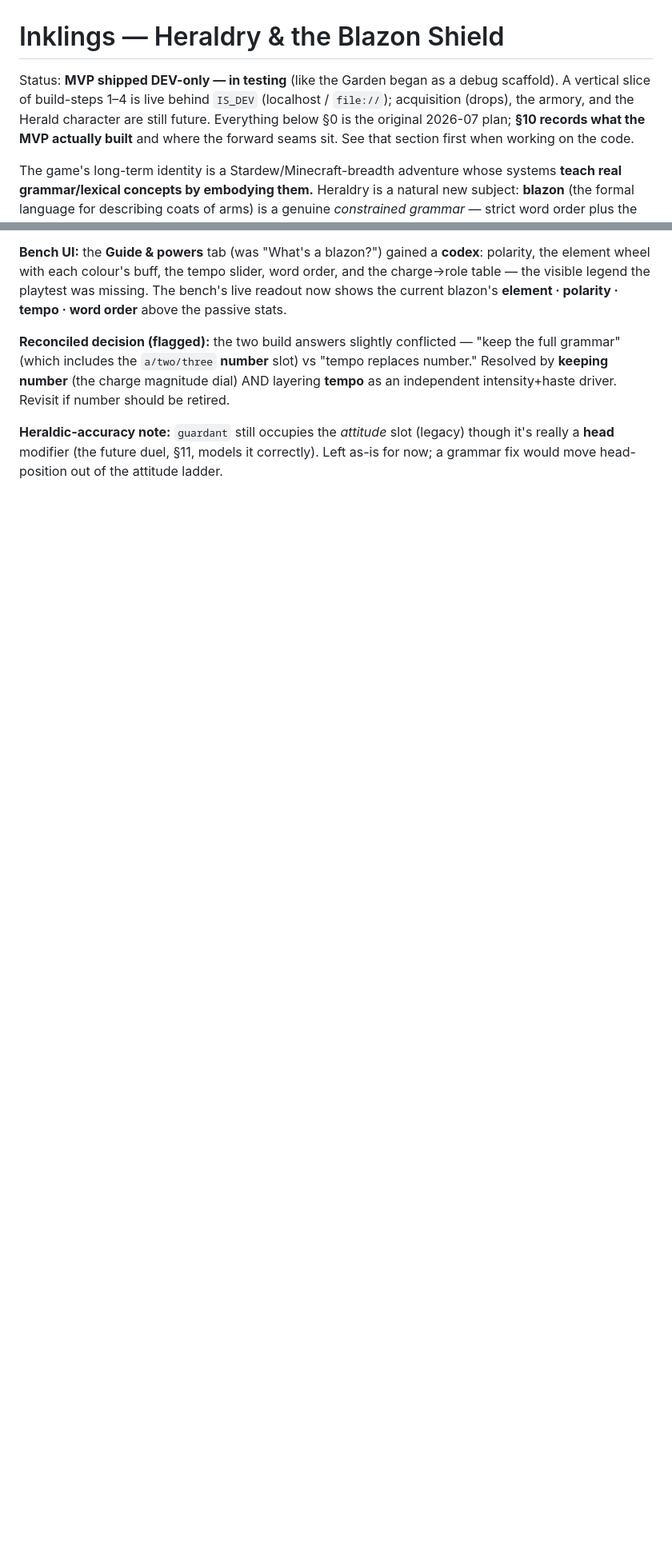
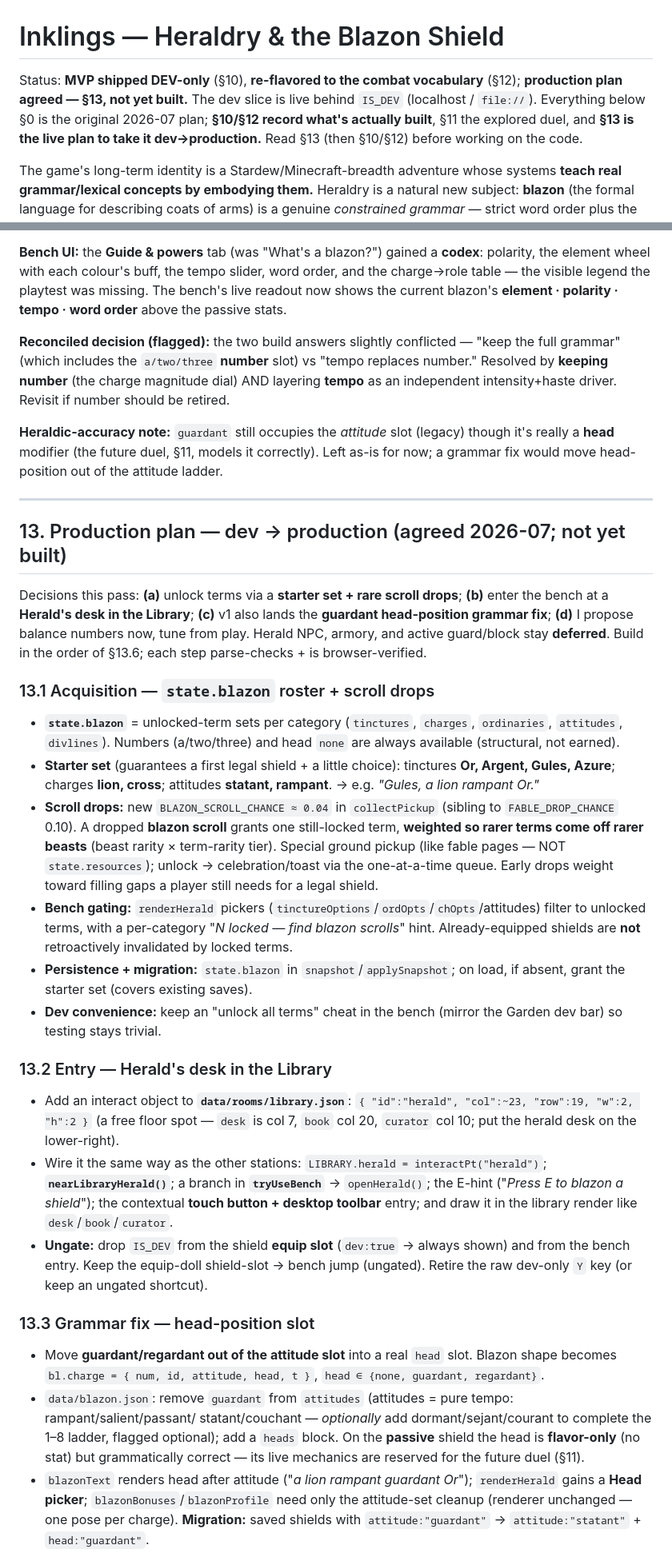
Before and after one commit to exclaMachine/PunctuatorsGame, a Markdown page: docs/inklings-heraldry.md, 2 parts joined by grey strips. Shown at 80% size. Drawn GitHub-style; blank space fills up the shorter version.

Commit message:
Inklings heraldry: add dev→production plan (doc §13)
Agreed plan to take the Blazon Shield from IS_DEV to shipped: starter-set +
rare blazon-scroll drops into a state.blazon roster with bench gating; a
Herald's desk interactable in the Library as the entry (ungate the shield slot);
the guardant head-position grammar fix; a proposed balance pass (tighter clamp,
0.04 scroll rate). Herald NPC, armory, and active guard/block stay deferred.
Plan only — no code changed.

Co-Authored-By: Claude Opus 4.8 <noreply@anthropic.com>

```diff
--- a/docs/inklings-heraldry.md
+++ b/docs/inklings-heraldry.md
@@ -1,9 +1,9 @@
 # Inklings — Heraldry & the Blazon Shield
 
-Status: **MVP shipped DEV-only — in testing** (like the Garden began as a debug scaffold). A vertical slice of
-build-steps 1–4 is live behind `IS_DEV` (localhost / `file://`); acquisition (drops), the armory, and the
-Herald character are still future. Everything below §0 is the original 2026-07 plan; **§10 records what the MVP
-actually built** and where the forward seams sit. See that section first when working on the code.
+Status: **MVP shipped DEV-only** (§10), **re-flavored to the combat vocabulary** (§12); **production plan
+agreed — §13, not yet built.** The dev slice is live behind `IS_DEV` (localhost / `file://`). Everything below
+§0 is the original 2026-07 plan; **§10/§12 record what's actually built**, §11 the explored duel, and **§13 is
+the live plan to take it dev→production.** Read §13 (then §10/§12) before working on the code.
 
 The game's long-term identity is a Stardew/Minecraft-breadth adventure whose systems **teach real
 grammar/lexical concepts by embodying them.** Heraldry is a natural new subject: **blazon** (the formal
@@ -393,3 +393,53 @@ should be retired.
 **Heraldic-accuracy note:** `guardant` still occupies the *attitude* slot (legacy) though it's really a
 **head** modifier (the future duel, §11, models it correctly). Left as-is for now; a grammar fix would move
 head-position out of the attitude ladder.
+
+---
+
+## 13. Production plan — dev → production (agreed 2026-07; not yet built)
+
+Decisions this pass: **(a)** unlock terms via a **starter set + rare scroll drops**; **(b)** enter the bench
+at a **Herald's desk in the Library**; **(c)** v1 also lands the **guardant head-position grammar fix**;
+**(d)** I propose balance numbers now, tune from play. Herald NPC, armory, and active guard/block stay
+**deferred**. Build in the order of §13.6; each step parse-checks + is browser-verified.
+
+### 13.1 Acquisition — `state.blazon` roster + scroll drops
+- **`state.blazon`** = unlocked-term sets per category (`tinctures`, `charges`, `ordinaries`, `attitudes`,
+  `divlines`). Numbers (a/two/three) and head `none` are always available (structural, not earned).
+- **Starter set** (guarantees a first legal shield + a little choice): tinctures **Or, Argent, Gules,
+  Azure**; charges **lion, cross**; attitudes **statant, rampant**. → e.g. *"Gules, a lion rampant Or."*
+- **Scroll drops:** new `BLAZON_SCROLL_CHANCE ≈ 0.04` in `collectPickup` (sibling to `FABLE_DROP_CHANCE`
+  0.10). A dropped **blazon scroll** grants one still-locked term, **weighted so rarer terms come off rarer
+  beasts** (beast rarity × term-rarity tier). Special ground pickup (like fable pages — NOT
+  `state.resources`); unlock → celebration/toast via the one-at-a-time queue. Early drops weight toward
+  filling gaps a player still needs for a legal shield.
+- **Bench gating:** `renderHerald` pickers (`tinctureOptions`/`ordOpts`/`chOpts`/attitudes) filter to
+  unlocked terms, with a per-category "*N locked — find blazon scrolls*" hint. Already-equipped shields are
+  **not** retroactively invalidated by locked terms.
+- **Persistence + migration:** `state.blazon` in `snapshot`/`applySnapshot`; on load, if absent, grant the
+  starter set (covers existing saves).
+- **Dev convenience:** keep an "unlock all terms" cheat in the bench (mirror the Garden dev bar) so testing
+  stays trivial.
+
+### 13.2 Entry — Herald's desk in the Library
+- Add an interact object to **`data/rooms/library.json`**: `{ "id":"herald", "col":~23, "row":19, "w":2,
+  "h":2 }` (a free floor spot — `desk` is col 7, `book` col 20, `curator` col 10; put the herald desk on the
+  lower-right).
+- Wire it the same way as the other stations: `LIBRARY.herald = interactPt("herald")`; **`nearLibraryHerald()`**;
+  a branch in **`tryUseBench`** → `openHerald()`; the E-hint ("*Press E to blazon a shield*"); the contextual
+  **touch button + desktop toolbar** entry; and draw it in the library render like `desk`/`book`/`curator`.
+- **Ungate:** drop `IS_DEV` from the shield **equip slot** (`dev:true` → always shown) and from the bench
+  entry. Keep the equip-doll shield-slot → bench jump (ungated). Retire the raw dev-only `Y` key (or keep an
+  ungated shortcut).
+
+### 13.3 Grammar fix — head-position slot
+- Move **guardant/regardant out of the attitude slot** into a real `head` slot. Blazon shape becomes
+  `bl.charge = { num, id, attitude, head, t }`, `head ∈ {none, guardant, regardant}`.
+- `data/blazon.json`: remove `guardant` from `attitudes` (attitudes = pure tempo: rampant/salient/passant/
+  statant/couchant — *optionally* add dormant/sejant/courant to complete the 1–8 ladder, flagged optional);
+  add a `heads` block. On the **passive** shield the head is **flavor-only** (no stat) but grammatically
+  correct — its live mechanics are reserved for the future duel (§11).
+- `blazonText` renders head after attitude ("*a lion rampant guardant Or*"); `renderHerald` gains a **Head
+  picker**; `blazonBonuses`/`blazonProfile` need only the attitude-set cleanup (renderer unchanged — one pose
+  per charge). **Migration:** saved shields with `attitude:"guardant"` → `attitude:"statant"` + `head:"guardant"`.
+
```
Also changed, not shown: other parts of docs/inklings-heraldry.md (+17 -0 lines).
